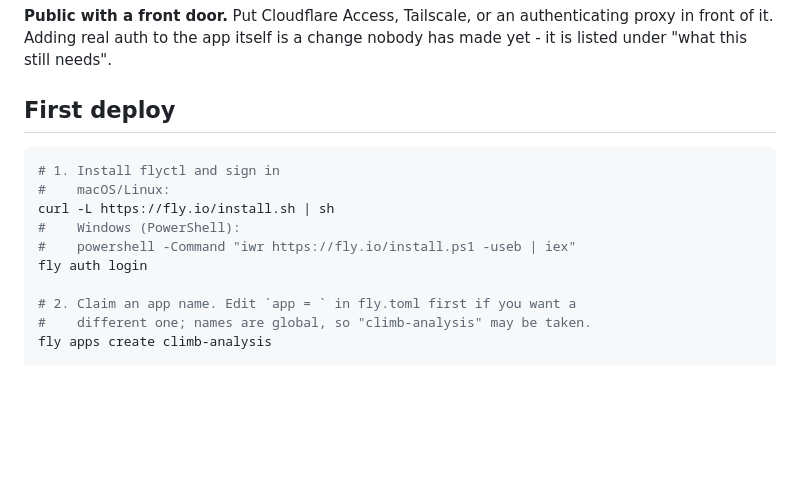
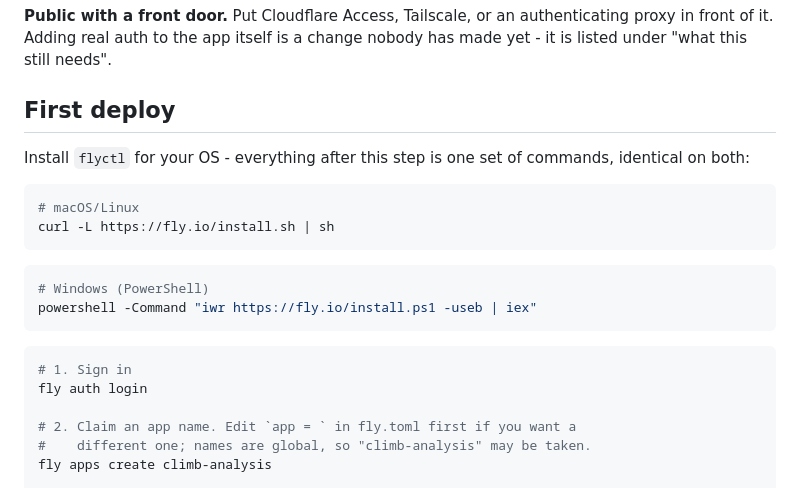
Before and after one commit to IamMcHubbin/CLimb_Analysis, a Markdown page: docs/DEPLOY.md, the part around the change. GitHub-like rendering; blank space fills up the shorter version.

````diff
--- a/docs/DEPLOY.md
+++ b/docs/DEPLOY.md
@@ -28,12 +28,21 @@ change nobody has made yet - it is listed under "what this still needs".
 
 ## First deploy
 
+Install `flyctl` for your OS - everything after this step is one set of
+commands, identical on both:
+
 ```bash
-# 1. Install flyctl and sign in
-#    macOS/Linux:
+# macOS/Linux
 curl -L https://fly.io/install.sh | sh
-#    Windows (PowerShell):
-#    powershell -Command "iwr https://fly.io/install.ps1 -useb | iex"
+```
+
+```powershell
+# Windows (PowerShell)
+powershell -Command "iwr https://fly.io/install.ps1 -useb | iex"
+```
+
+```bash
+# 1. Sign in
 fly auth login
 
 # 2. Claim an app name. Edit `app = ` in fly.toml first if you want a
````
Also changed, not shown: docs/SELF_HOST.md (+63 -42 lines).
